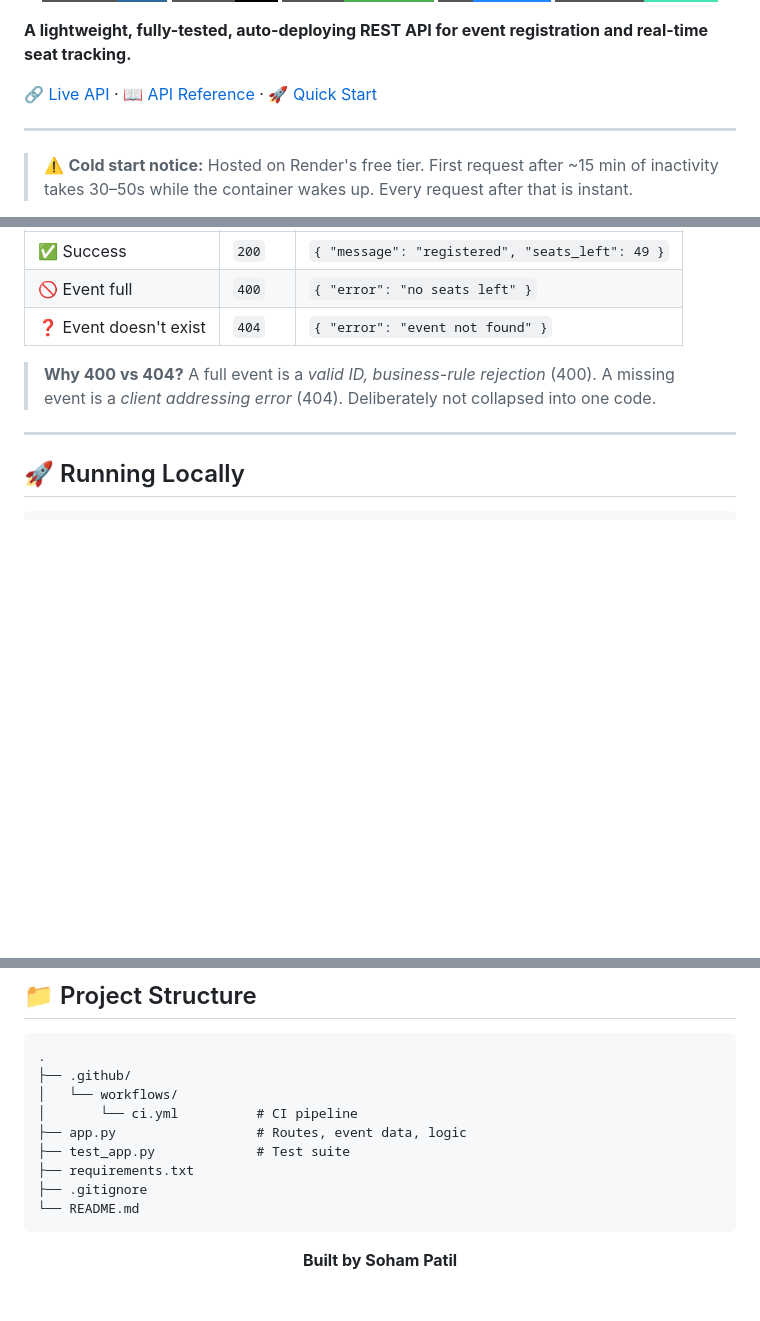
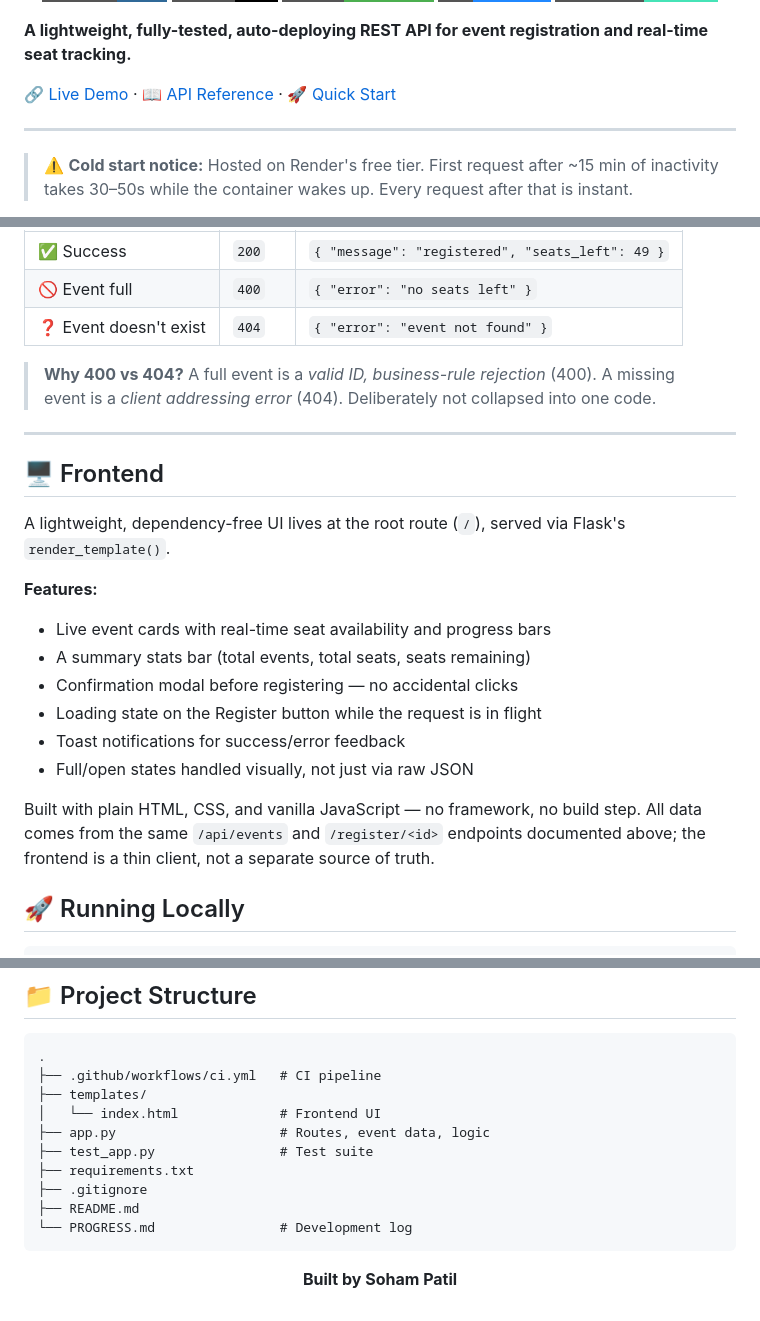
Before and after one commit to Snoowzzz/EVENT-REGISTRATION-PORTAL, a Markdown page: README.md, 3 parts joined by grey strips. Rendered like a GitHub page; badges without logos; blank space fills up the shorter version.

Commit message:
Add PROGRESS.md to project structure listing and updated README with links
Updated the README to reflect changes in links and added a new section for the frontend features.

````diff
--- a/README.md
+++ b/README.md
@@ -12,7 +12,7 @@
 
 **A lightweight, fully-tested, auto-deploying REST API for event registration and real-time seat tracking.**
 
-[🔗 Live API](https://event-registration-portal-ygqa.onrender.com) · [📖 API Reference](#-api-reference) · [🚀 Quick Start](#-running-locally)
+[🔗 Live Demo](https://event-registration-portal-ygqa.onrender.com) · [📖 API Reference](#-api-reference) · [🚀 Quick Start](#-running-locally)
 
 </div>
 
@@ -93,6 +93,19 @@ Registers one participant, decrementing `seats_left` by 1.
 > **Why 400 vs 404?** A full event is a *valid ID, business-rule rejection* (400). A missing event is a *client addressing error* (404). Deliberately not collapsed into one code.
 
 ---
+## 🖥️ Frontend
+
+A lightweight, dependency-free UI lives at the root route (`/`), served via Flask's `render_template()`.
+
+**Features:**
+- Live event cards with real-time seat availability and progress bars
+- A summary stats bar (total events, total seats, seats remaining)
+- Confirmation modal before registering — no accidental clicks
+- Loading state on the Register button while the request is in flight
+- Toast notifications for success/error feedback
+- Full/open states handled visually, not just via raw JSON
+
+Built with plain HTML, CSS, and vanilla JavaScript — no framework, no build step. All data comes from the same `/api/events` and `/register/<id>` endpoints documented above; the frontend is a thin client, not a separate source of truth.
 
 ## 🚀 Running Locally
 
@@ -167,14 +180,15 @@ A list comp builds the entire filtered list before taking one item; `next()` sho
 
 ```
 .
-├── .github/
-│   └── workflows/
-│       └── ci.yml          # CI pipeline
-├── app.py                  # Routes, event data, logic
-├── test_app.py             # Test suite
+├── .github/workflows/ci.yml   # CI pipeline
+├── templates/
+│   └── index.html             # Frontend UI
+├── app.py                     # Routes, event data, logic
+├── test_app.py                # Test suite
 ├── requirements.txt
 ├── .gitignore
-└── README.md
+├── README.md
+└── PROGRESS.md                # Development log
 ```
 
 <div align="center">
````
